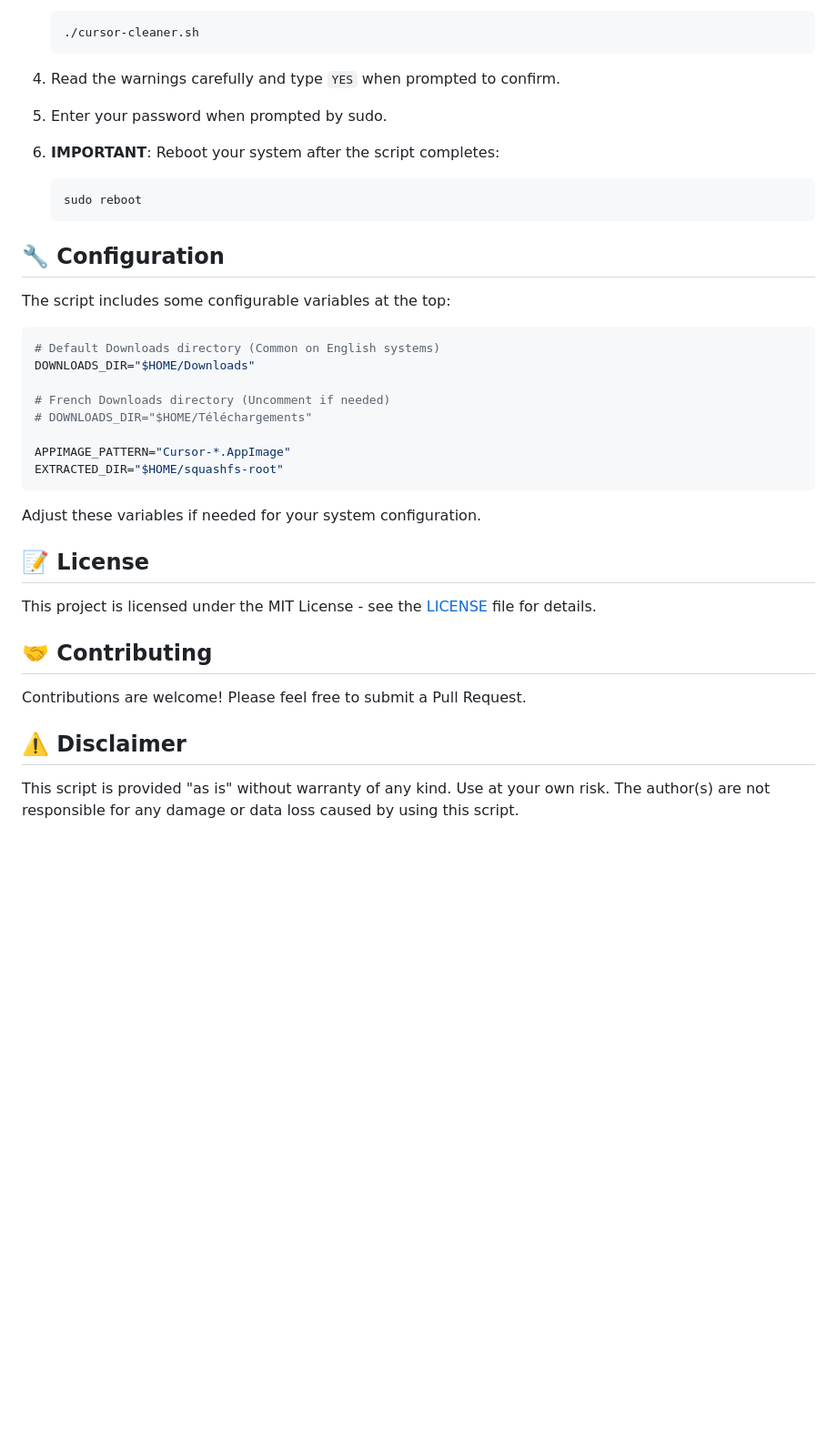
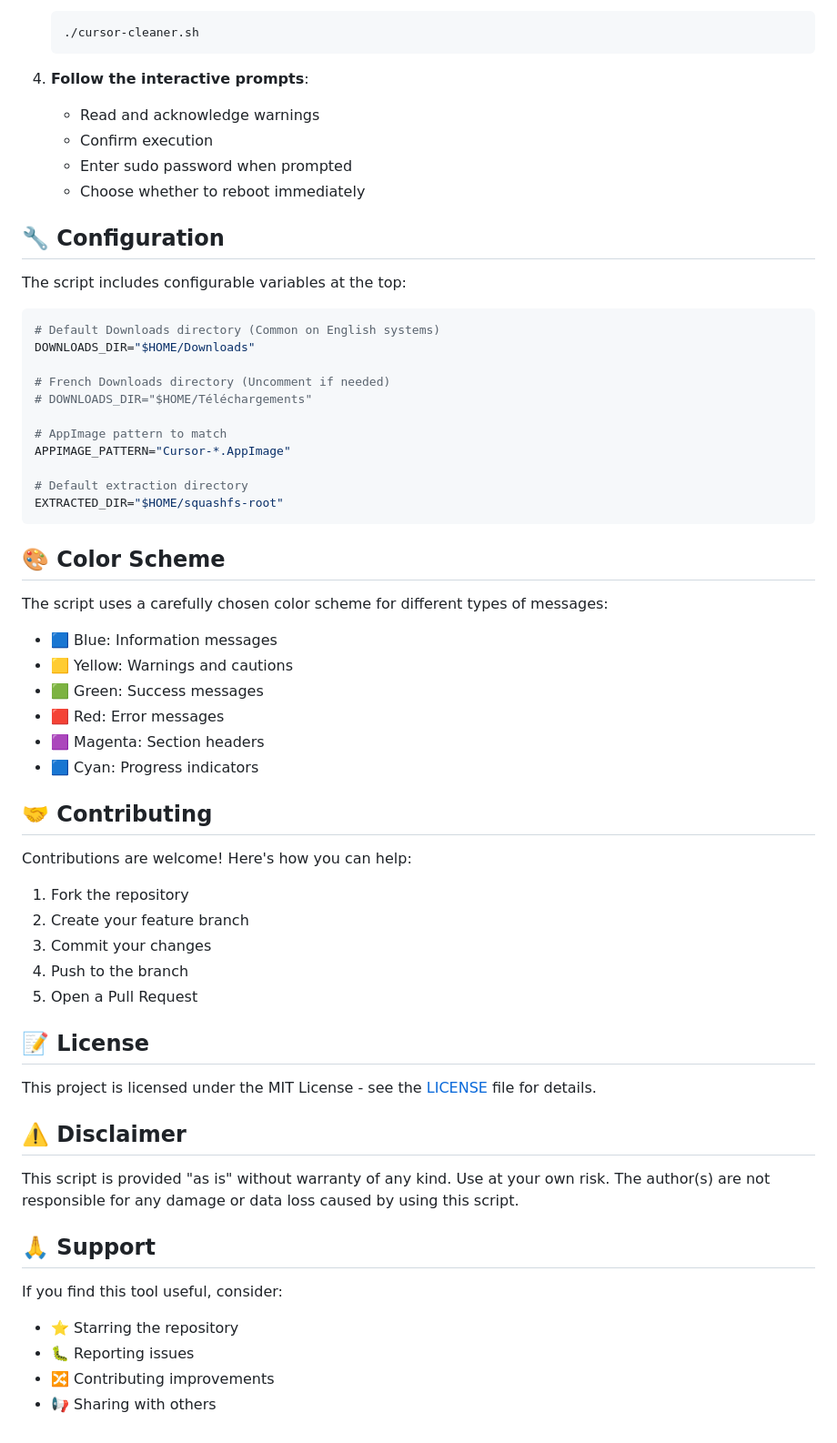
Before and after one commit to killerlux/cursor-cleaner, a Markdown page: README.md, the part around the change printed below. Shown: that part at 91% size. Drawn GitHub-style; blank space fills up the shorter version.

````diff
--- a/README.md
+++ b/README.md
@@ -47,18 +72,15 @@ A robust script for completely removing the Cursor application and its associate
    ./cursor-cleaner.sh
    ```
 
-4. Read the warnings carefully and type `YES` when prompted to confirm.
-
-5. Enter your password when prompted by sudo.
-
-6. **IMPORTANT**: Reboot your system after the script completes:
-   ```bash
-   sudo reboot
-   ```
+4. **Follow the interactive prompts**:
+   - Read and acknowledge warnings
+   - Confirm execution
+   - Enter sudo password when prompted
+   - Choose whether to reboot immediately
 
 ## 🔧 Configuration
 
-The script includes some configurable variables at the top:
+The script includes configurable variables at the top:
 
 ```bash
 # Default Downloads directory (Common on English systems)
@@ -67,20 +89,44 @@ DOWNLOADS_DIR="$HOME/Downloads"
 # French Downloads directory (Uncomment if needed)
 # DOWNLOADS_DIR="$HOME/Téléchargements"
 
+# AppImage pattern to match
 APPIMAGE_PATTERN="Cursor-*.AppImage"
+
+# Default extraction directory
 EXTRACTED_DIR="$HOME/squashfs-root"
 ```
 
-Adjust these variables if needed for your system configuration.
+## 🎨 Color Scheme
+
+The script uses a carefully chosen color scheme for different types of messages:
+- 🟦 Blue: Information messages
+- 🟨 Yellow: Warnings and cautions
+- 🟩 Green: Success messages
+- 🟥 Red: Error messages
+- 🟪 Magenta: Section headers
+- 🟦 Cyan: Progress indicators
+
+## 🤝 Contributing
+
+Contributions are welcome! Here's how you can help:
+1. Fork the repository
+2. Create your feature branch
+3. Commit your changes
+4. Push to the branch
+5. Open a Pull Request
 
 ## 📝 License
 
 This project is licensed under the MIT License - see the [LICENSE](LICENSE) file for details.
 
-## 🤝 Contributing
-
-Contributions are welcome! Please feel free to submit a Pull Request.
-
 ## ⚠️ Disclaimer
 
 This script is provided "as is" without warranty of any kind. Use at your own risk. The author(s) are not responsible for any damage or data loss caused by using this script.
+
+## 🙏 Support
+
+If you find this tool useful, consider:
+- ⭐ Starring the repository
+- 🐛 Reporting issues
+- 🔀 Contributing improvements
+- 📢 Sharing with others
````
Also changed, not shown: other parts of README.md (+52 -27 lines).
